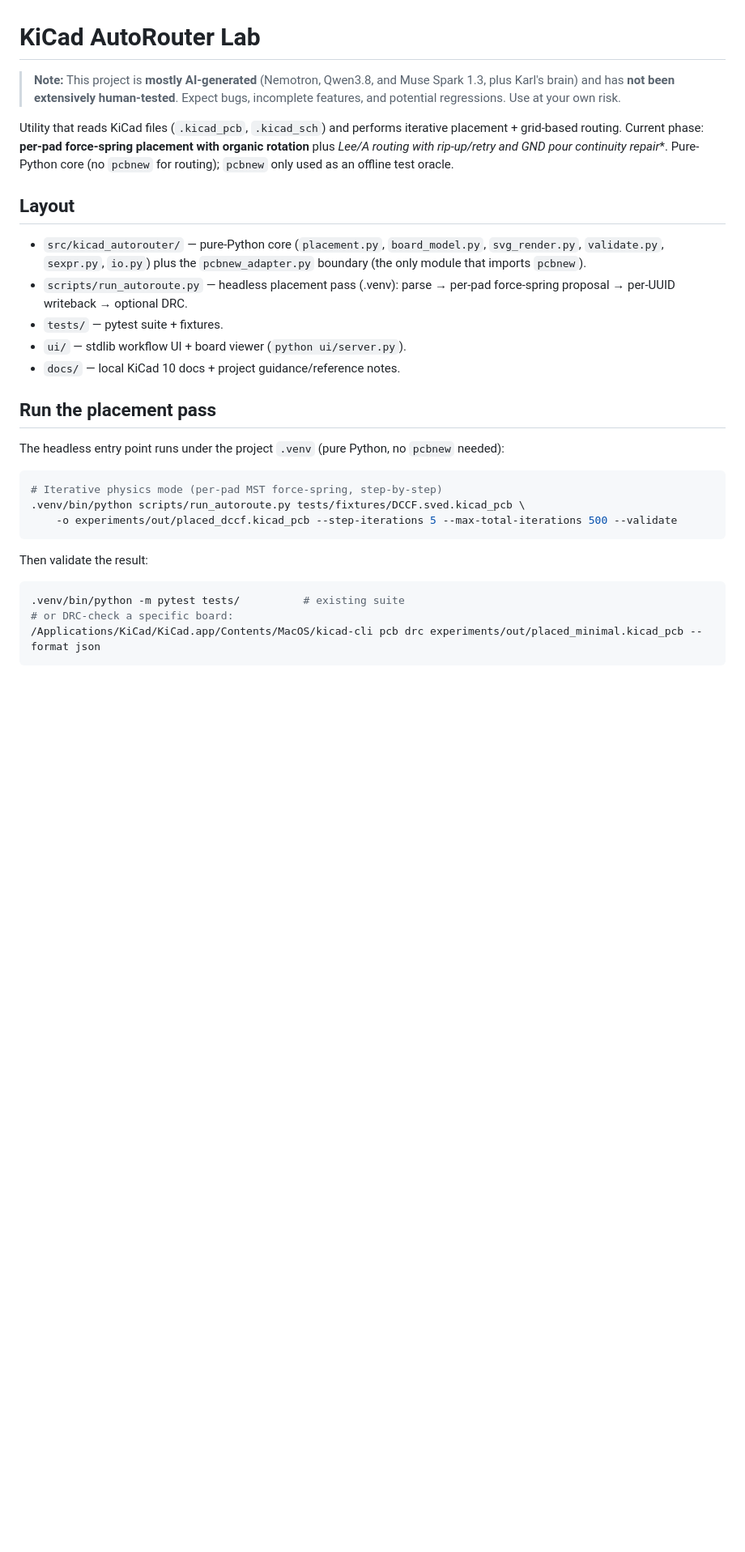
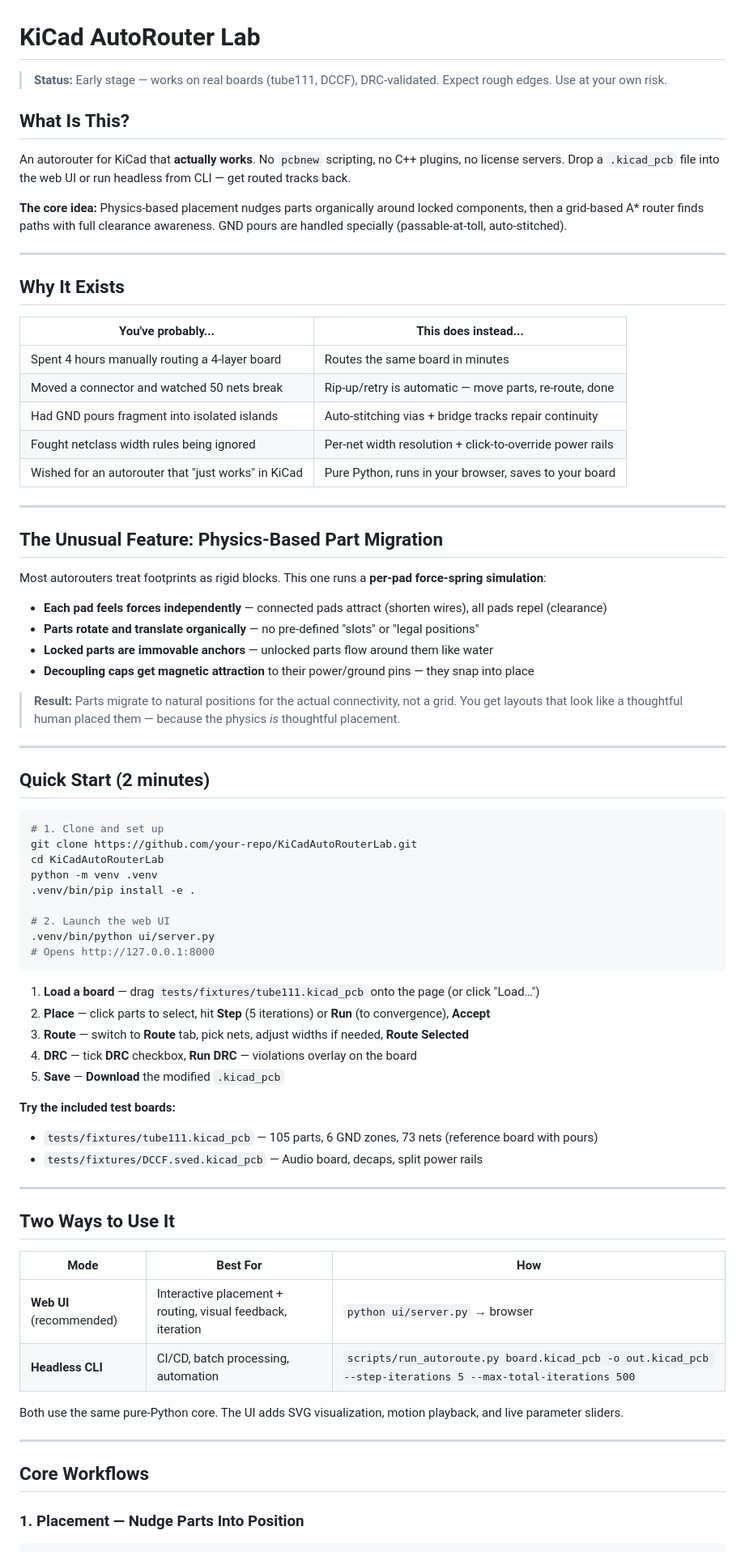
Before and after one commit to kstammits/KiCadAutoRouterLab, a Markdown page: README.md, the part around one of its changes. Shown at 81% size. Drawn GitHub-style; blank space fills up the shorter version.

````diff
--- a/README.md
+++ b/README.md
@@ -1,35 +1,78 @@
 # KiCad AutoRouter Lab
 
-> **Note:** This project is **mostly AI-generated** (Nemotron, Qwen3.8, and Muse Spark 1.3, plus Karl's brain) and has **not been extensively human-tested**. Expect bugs, incomplete features, and potential regressions. Use at your own risk.
+> **Status:** Early stage — works on real boards (tube111, DCCF), DRC-validated. Expect rough edges. Use at your own risk.
 
-Utility that reads KiCad files (`.kicad_pcb`, `.kicad_sch`) and performs iterative placement + grid-based routing. Current phase: **per-pad force-spring placement with organic rotation** plus **Lee/A* routing with rip-up/retry and GND pour continuity repair**. Pure-Python core (no `pcbnew` for routing); `pcbnew` only used as an offline test oracle.
+## What Is This?
 
-## Layout
+An autorouter for KiCad that **actually works**. No `pcbnew` scripting, no C++ plugins, no license servers. Drop a `.kicad_pcb` file into the web UI or run headless from CLI — get routed tracks back.
 
-- `src/kicad_autorouter/` — pure-Python core (`placement.py`, `board_model.py`,
-  `svg_render.py`, `validate.py`, `sexpr.py`, `io.py`) plus the `pcbnew_adapter.py`
-  boundary (the only module that imports `pcbnew`).
-- `scripts/run_autoroute.py` — headless placement pass (.venv): parse → per-pad
-  force-spring proposal → per-UUID writeback → optional DRC.
-- `tests/` — pytest suite + fixtures.
-- `ui/` — stdlib workflow UI + board viewer (`python ui/server.py`).
-- `docs/` — local KiCad 10 docs + project guidance/reference notes.
+**The core idea:** Physics-based placement nudges parts organically around locked components, then a grid-based A* router finds paths with full clearance awareness. GND pours are handled specially (passable-at-toll, auto-stitched).
 
-## Run the placement pass
+---
 
-The headless entry point runs under the project `.venv` (pure Python, no `pcbnew`
-needed):
+## Why It Exists
 
-```sh
-# Iterative physics mode (per-pad MST force-spring, step-by-step)
-.venv/bin/python scripts/run_autoroute.py tests/fixtures/DCCF.sved.kicad_pcb \
-    -o experiments/out/placed_dccf.kicad_pcb --step-iterations 5 --max-total-iterations 500 --validate
+| You've probably... | This does instead... |
+|--------------------|----------------------|
+| Spent 4 hours manually routing a 4-layer board | Routes the same board in minutes |
+| Moved a connector and watched 50 nets break | Rip-up/retry is automatic — move parts, re-route, done |
+| Had GND pours fragment into isolated islands | Auto-stitching vias + bridge tracks repair continuity |
+| Fought netclass width rules being ignored | Per-net width resolution + click-to-override power rails |
+| Wished for an autorouter that "just works" in KiCad | Pure Python, runs in your browser, saves to your board |
+
+---
+
+## The Unusual Feature: Physics-Based Part Migration
+
+Most autorouters treat footprints as rigid blocks. This one runs a **per-pad force-spring simulation**:
+
+- **Each pad feels forces independently** — connected pads attract (shorten wires), all pads repel (clearance)
+- **Parts rotate and translate organically** — no pre-defined "slots" or "legal positions"
+- **Locked parts are immovable anchors** — unlocked parts flow around them like water
+- **Decoupling caps get magnetic attraction** to their power/ground pins — they snap into place
+
+> **Result:** Parts migrate to natural positions for the actual connectivity, not a grid. You get layouts that look like a thoughtful human placed them — because the physics *is* thoughtful placement.
+
+---
+
+## Quick Start (2 minutes)
+
+```bash
+# 1. Clone and set up
+git clone https://github.com/your-repo/KiCadAutoRouterLab.git
+cd KiCadAutoRouterLab
+python -m venv .venv
+.venv/bin/pip install -e .
+
+# 2. Launch the web UI
+.venv/bin/python ui/server.py
+# Opens http://127.0.0.1:8000
 ```
 
-Then validate the result:
+1. **Load a board** — drag `tests/fixtures/tube111.kicad_pcb` onto the page (or click "Load…")
+2. **Place** — click parts to select, hit **Step** (5 iterations) or **Run** (to convergence), **Accept**
+3. **Route** — switch to **Route** tab, pick nets, adjust widths if needed, **Route Selected**
+4. **DRC** — tick **DRC** checkbox, **Run DRC** — violations overlay on the board
+5. **Save** — **Download** the modified `.kicad_pcb`
 
-```sh
-.venv/bin/python -m pytest tests/          # existing suite
-# or DRC-check a specific board:
-/Applications/KiCad/KiCad.app/Contents/MacOS/kicad-cli pcb drc experiments/out/placed_minimal.kicad_pcb --format json
+**Try the included test boards:**
+- `tests/fixtures/tube111.kicad_pcb` — 105 parts, 6 GND zones, 73 nets (reference board with pours)
+- `tests/fixtures/DCCF.sved.kicad_pcb` — Audio board, decaps, split power rails
+
+---
+
+## Two Ways to Use It
+
+| Mode | Best For | How |
+|------|----------|-----|
+| **Web UI** (recommended) | Interactive placement + routing, visual feedback, iteration | `python ui/server.py` → browser |
+| **Headless CLI** | CI/CD, batch processing, automation | `scripts/run_autoroute.py board.kicad_pcb -o out.kicad_pcb --step-iterations 5 --max-total-iterations 500` |
+
+Both use the same pure-Python core. The UI adds SVG visualization, motion playback, and live parameter sliders.
+
+---
+
+## Core Workflows
+
+### 1. Placement — Nudge Parts Into Position
 ```
````
Also changed, not shown: other parts of README.md (+75 -95 lines).
